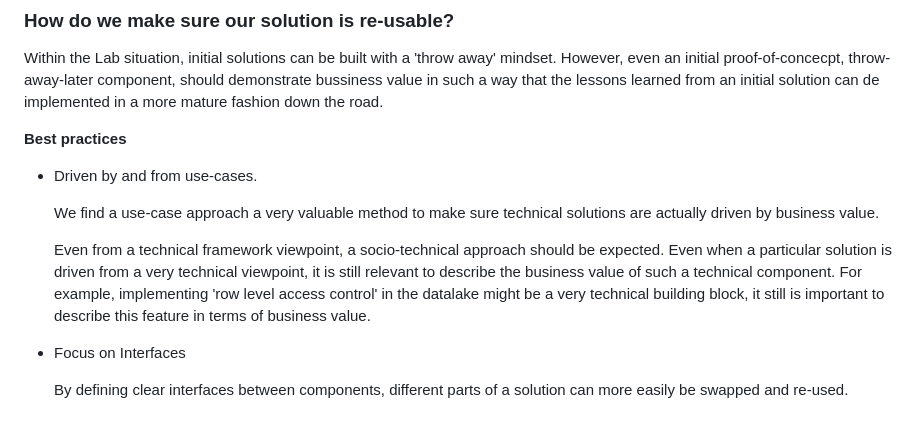
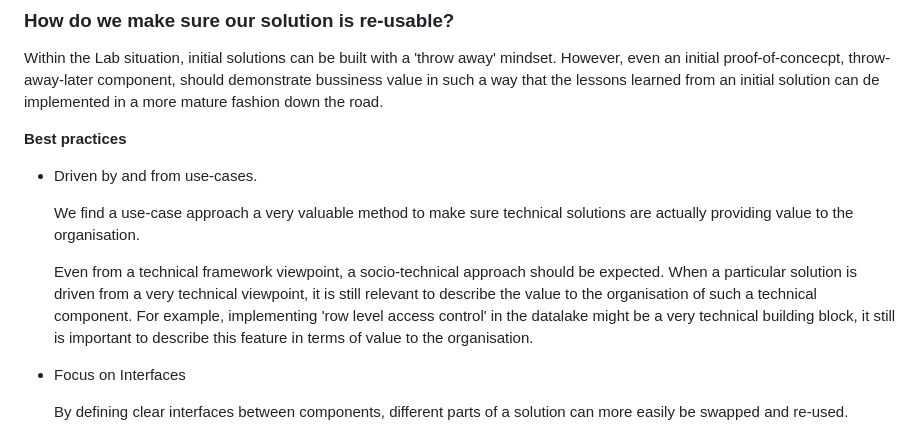
Before and after one commit to Geonovum/T4R, a Markdown page: respec/H3-findings-lab.md, the part around the change. Rendered like a GitHub page.

Commit message:
refrased 3.1.5 closes #1

```diff
--- a/respec/H3-findings-lab.md
+++ b/respec/H3-findings-lab.md
@@ -60,9 +60,9 @@ __Best practices__
 
 - Driven by and from use-cases.
 
-    We find a use-case approach a very valuable method to make sure technical solutions are actually driven by business value.
+    We find a use-case approach a very valuable method to make sure technical solutions are actually providing value to the organisation.
 
-    Even from a technical framework viewpoint, a socio-technical approach should be expected. Even when a particular solution is driven from a very technical viewpoint, it is still relevant to describe the business value of such a technical component. For example, implementing 'row level access control' in the datalake might be a very technical building block, it still is important to describe this feature in terms of business value.
+    Even from a technical framework viewpoint, a socio-technical approach should be expected. When a particular solution is driven from a very technical viewpoint, it is still relevant to describe the value to the organisation of such a technical component. For example, implementing 'row level access control' in the datalake might be a very technical building block, it still is important to describe this feature in terms of value to the organisation.
 
 - Focus on Interfaces
 
```
